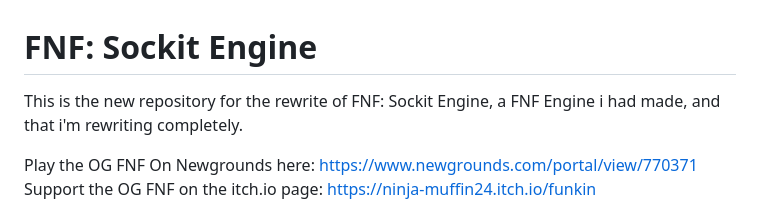
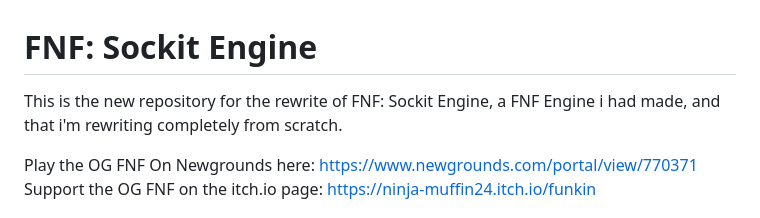
Before and after one commit to LilbrosGits/Funkin-Sockit-Engine, a Markdown page: README.md, the part around the change. GitHub-like rendering.

```diff
--- a/README.md
+++ b/README.md
@@ -1,6 +1,6 @@
 # FNF: Sockit Engine
 
-This is the new repository for the rewrite of FNF: Sockit Engine, a FNF Engine i had made, and that i'm rewriting completely.
+This is the new repository for the rewrite of FNF: Sockit Engine, a FNF Engine i had made, and that i'm rewriting completely from scratch.
 
 Play the OG FNF On Newgrounds here: https://www.newgrounds.com/portal/view/770371
 Support  the OG FNF on the itch.io page: https://ninja-muffin24.itch.io/funkin
```
